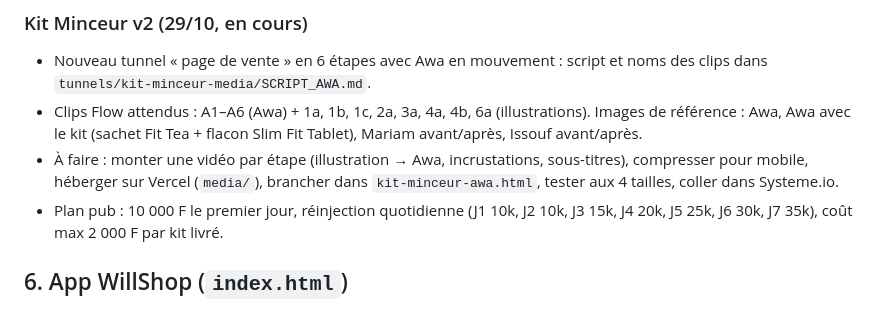
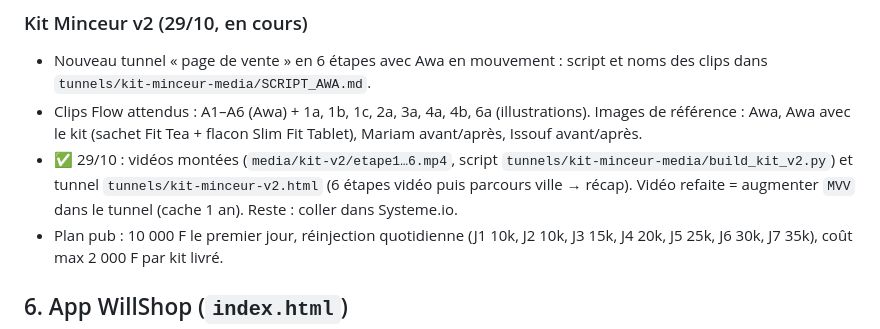
Before and after one commit to abacetiendrebeogo3-bot/willshop-, a Markdown page: HANDOFF.md, the part around the change. Drawn GitHub-style.

Commit message:
HANDOFF : état du Kit Minceur v2
Co-Authored-By: Claude Opus 5.5 <noreply@anthropic.com>
Claude-Session: https://claude.ai/code/session_0186WRKaqwXr4cz5uymcWRtP

```diff
--- a/HANDOFF.md
+++ b/HANDOFF.md
@@ -57,7 +57,7 @@
 ### Kit Minceur v2 (29/10, en cours)
 - Nouveau tunnel « page de vente » en 6 étapes avec Awa en mouvement : script et noms des clips dans `tunnels/kit-minceur-media/SCRIPT_AWA.md`.
 - Clips Flow attendus : A1–A6 (Awa) + 1a, 1b, 1c, 2a, 3a, 4a, 4b, 6a (illustrations). Images de référence : Awa, Awa avec le kit (sachet Fit Tea + flacon Slim Fit Tablet), Mariam avant/après, Issouf avant/après.
-- À faire : monter une vidéo par étape (illustration → Awa, incrustations, sous-titres), compresser pour mobile, héberger sur Vercel (`media/`), brancher dans `kit-minceur-awa.html`, tester aux 4 tailles, coller dans Systeme.io.
+- ✅ 29/10 : vidéos montées (`media/kit-v2/etape1…6.mp4`, script `tunnels/kit-minceur-media/build_kit_v2.py`) et tunnel `tunnels/kit-minceur-v2.html` (6 étapes vidéo puis parcours ville → récap). Vidéo refaite = augmenter `MVV` dans le tunnel (cache 1 an). Reste : coller dans Systeme.io.
 - Plan pub : 10 000 F le premier jour, réinjection quotidienne (J1 10k, J2 10k, J3 15k, J4 20k, J5 25k, J6 30k, J7 35k), coût max 2 000 F par kit livré.
 
 ## 6. App WillShop (`index.html`)
```
